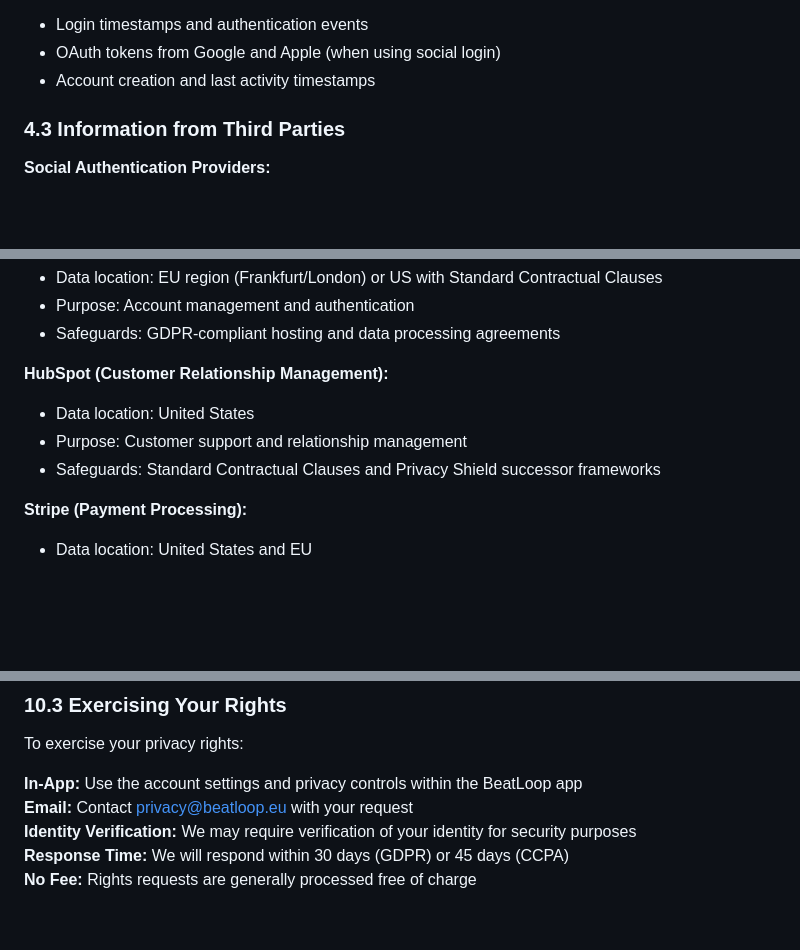
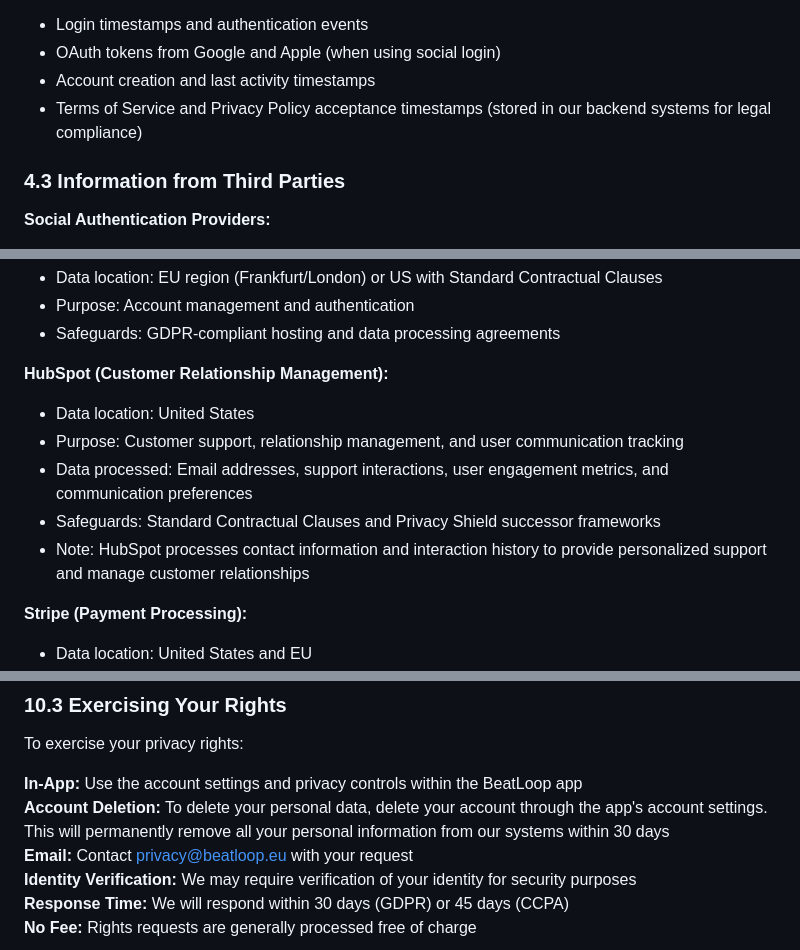
Before and after one commit to Justusschl/beatloop---support, a Markdown page: privacy_policy.md, 3 parts joined by grey strips. GitHub-like rendering; blank space fills up the shorter version.

```diff
--- a/privacy_policy.md
+++ b/privacy_policy.md
@@ -68,6 +68,7 @@ We process your personal data based on the following legal grounds:
 - Login timestamps and authentication events
 - OAuth tokens from Google and Apple (when using social login)
 - Account creation and last activity timestamps
+- Terms of Service and Privacy Policy acceptance timestamps (stored in our backend systems for legal compliance)
 
 ### 4.3 Information from Third Parties
 
@@ -175,8 +176,10 @@ The following services may process your data outside the EU:
 
 **HubSpot (Customer Relationship Management):**
 - Data location: United States
-- Purpose: Customer support and relationship management
+- Purpose: Customer support, relationship management, and user communication tracking
+- Data processed: Email addresses, support interactions, user engagement metrics, and communication preferences
 - Safeguards: Standard Contractual Clauses and Privacy Shield successor frameworks
+- Note: HubSpot processes contact information and interaction history to provide personalized support and manage customer relationships
 
 **Stripe (Payment Processing):**
 - Data location: United States and EU
@@ -250,6 +253,7 @@ California residents have additional rights including:
 To exercise your privacy rights:
 
 **In-App:** Use the account settings and privacy controls within the BeatLoop app
+**Account Deletion:** To delete your personal data, delete your account through the app's account settings. This will permanently remove all your personal information from our systems within 30 days
 **Email:** Contact privacy@beatloop.eu with your request
 **Identity Verification:** We may require verification of your identity for security purposes
 **Response Time:** We will respond within 30 days (GDPR) or 45 days (CCPA)
```
Also changed, not shown: other parts of privacy_policy.md (+2 -2 lines).
